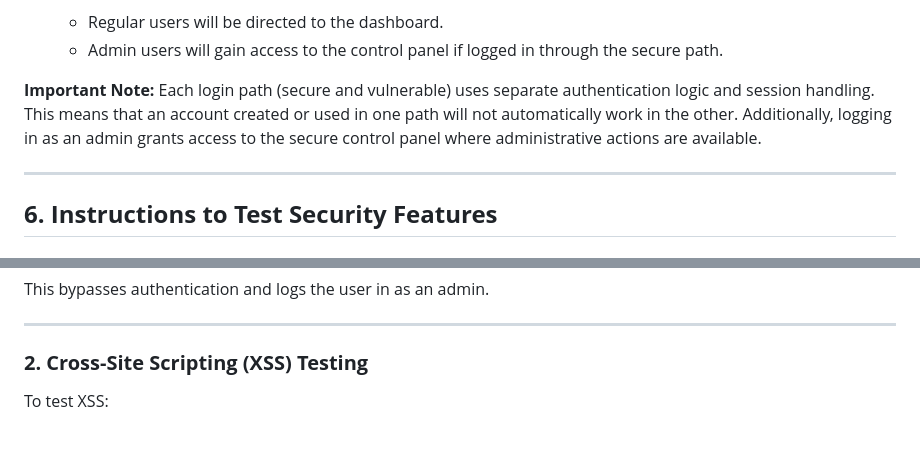
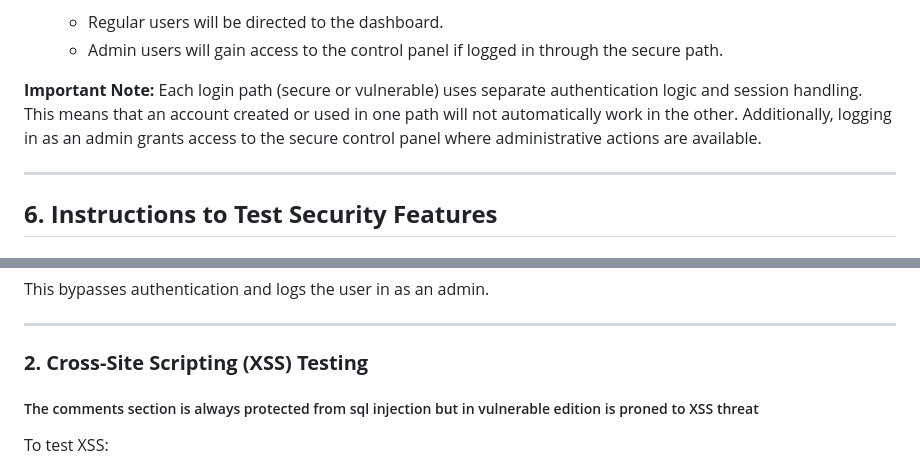
Before and after one commit to lollileeno/SecPro, a Markdown page: README.md, 2 parts joined by grey strips. Rendered like a GitHub page; blank space fills up the shorter version.

Commit message:
Update README with authentication and XSS details
Clarified authentication logic and added note on XSS vulnerability.

```diff
--- a/README.md
+++ b/README.md
@@ -164,7 +164,7 @@ To run and access the application, follow these steps:
    * Admin users will gain access to the control panel if logged in through the secure path.
 
 **Important Note:**
-Each login path (secure and vulnerable) uses separate authentication logic and session handling. This means that an account created or used in one path will not automatically work in the other. Additionally, logging in as an admin grants access to the secure control panel where administrative actions are available.
+Each login path (secure or vulnerable) uses separate authentication logic and session handling. This means that an account created or used in one path will not automatically work in the other. Additionally, logging in as an admin grants access to the secure control panel where administrative actions are available.
 
 ---
 
@@ -191,6 +191,8 @@ This bypasses authentication and logs the user in as an admin.
 ---
 
 ### **2. Cross-Site Scripting (XSS) Testing**
+
+##### The comments section is always protected from sql injection but in vulnerable edition is proned to XSS threat
 
 To test XSS:
 
```
